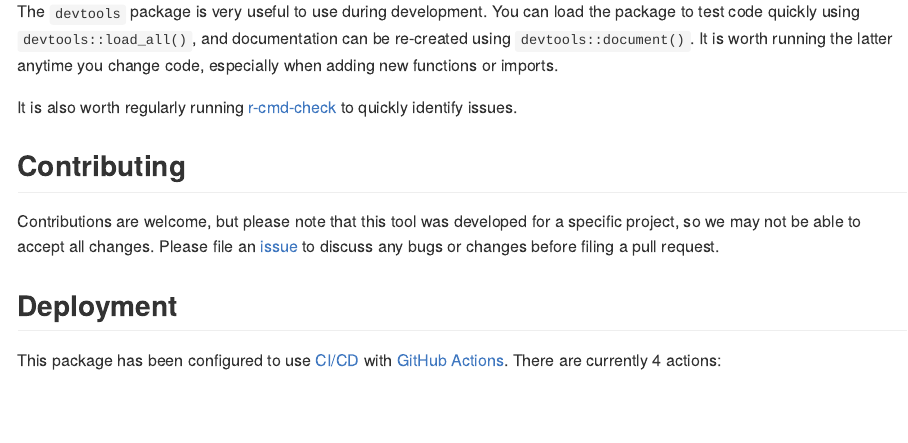
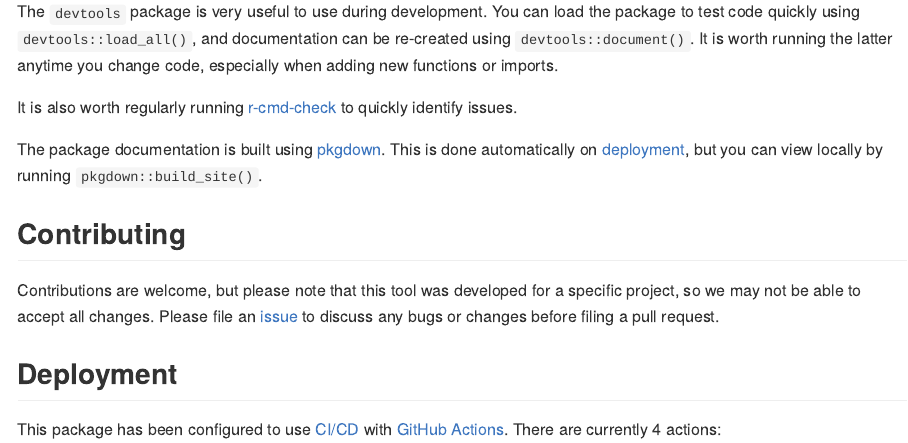
Before and after one commit to The-Strategy-Unit/723_mh_covid_surge_modelling, an R Markdown document (Readme.Rmd): the page in a window 1100 px wide, from 1530 px down. The pictures show the output file README.md that the author committed with the source, drawn offline in the style of GitHub; badge pictures from the web are left out.

Commit message:
adds pkgdown explanation to readme

```diff
--- a/Readme.Rmd
+++ b/Readme.Rmd
@@ -89,6 +89,9 @@ anytime you change code, especially when adding new functions or imports.
 
 It is also worth regularly running [r-cmd-check][r-cmd-check] to quickly identify issues.
 
+The package documentation is built using [pkgdown][pkgdown]. This is done automatically on [deployment](#deployment),
+but you can view locally by running `pkgdown::build_site()`.
+
 ## Contributing
 
 Contributions are welcome, but please note that this tool was developed for a specific project, so we may not be able to accept all changes. Please file an [issue][issue] to discuss any bugs or changes before filing a pull request.
```
Also changed, not shown: README.md.
